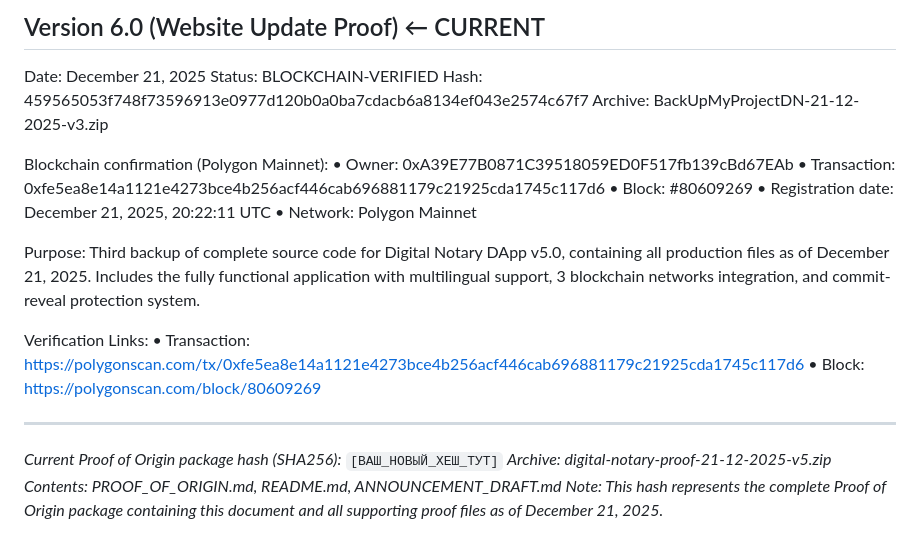
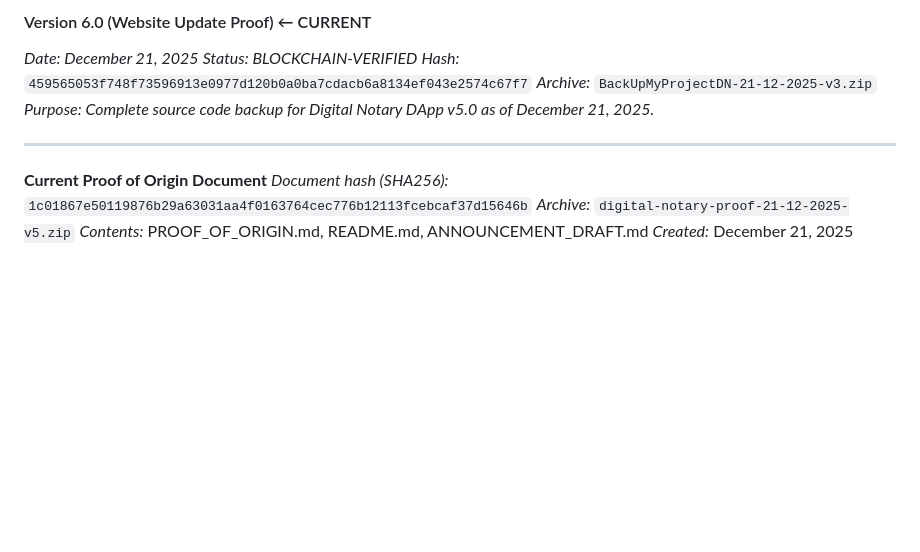
Before and after one commit to i77991113-lgtm/Digital-Notary-DApp, a Markdown page: PROOF_OF_ORIGIN.md, the part around one of its changes. GitHub-like rendering; blank space fills up the shorter version.

```diff
--- a/PROOF_OF_ORIGIN.md
+++ b/PROOF_OF_ORIGIN.md
@@ -115,25 +123,14 @@ This document serves as digital proof of authorship and first implementation in
 
-## Version 6.0 (Website Update Proof) ← CURRENT
-Date: December 21, 2025
-Status: BLOCKCHAIN-VERIFIED
-Hash: 459565053f748f73596913e0977d120b0a0ba7cdacb6a8134ef043e2574c67f7
-Archive: BackUpMyProjectDN-21-12-2025-v3.zip
-
-Blockchain confirmation (Polygon Mainnet):
-• Owner: 0xA39E77B0871C39518059ED0F517fb139cBd67EAb
-• Transaction: 0xfe5ea8e14a1121e4273bce4b256acf446cab696881179c21925cda1745c117d6
-• Block: #80609269
-• Registration date: December 21, 2025, 20:22:11 UTC
-• Network: Polygon Mainnet
-
-Purpose: Third backup of complete source code for Digital Notary DApp v5.0, containing all production files as of December 21, 2025. Includes the fully functional application with multilingual support, 3 blockchain networks integration, and commit-reveal protection system.
-
-Verification Links:
-• Transaction: https://polygonscan.com/tx/0xfe5ea8e14a1121e4273bce4b256acf446cab696881179c21925cda1745c117d6
-• Block: https://polygonscan.com/block/80609269
+#### Version 6.0 (Website Update Proof) ← CURRENT
+*Date: December 21, 2025*
+*Status: BLOCKCHAIN-VERIFIED*
+*Hash:* `459565053f748f73596913e0977d120b0a0ba7cdacb6a8134ef043e2574c67f7`
+*Archive:* `BackUpMyProjectDN-21-12-2025-v3.zip`
+*Purpose: Complete source code backup for Digital Notary DApp v5.0 as of December 21, 2025.*
 
 ---
-*Current Proof of Origin package hash (SHA256):* `[ВАШ_НОВЫЙ_ХЕШ_ТУТ]`
-*Archive: digital-notary-proof-21-12-2025-v5.zip*
-*Contents: PROOF_OF_ORIGIN.md, README.md, ANNOUNCEMENT_DRAFT.md*
-*Note: This hash represents the complete Proof of Origin package containing this document and all supporting proof files as of December 21, 2025.*
+**Current Proof of Origin Document**
+*Document hash (SHA256):* `1c01867e50119876b29a63031aa4f0163764cec776b12113fcebcaf37d15646b`
+*Archive:* `digital-notary-proof-21-12-2025-v5.zip`
+*Contents:* PROOF_OF_ORIGIN.md, README.md, ANNOUNCEMENT_DRAFT.md
+*Created:* December 21, 2025
```
Also changed, not shown: other parts of PROOF_OF_ORIGIN.md (+28 -20 lines).
